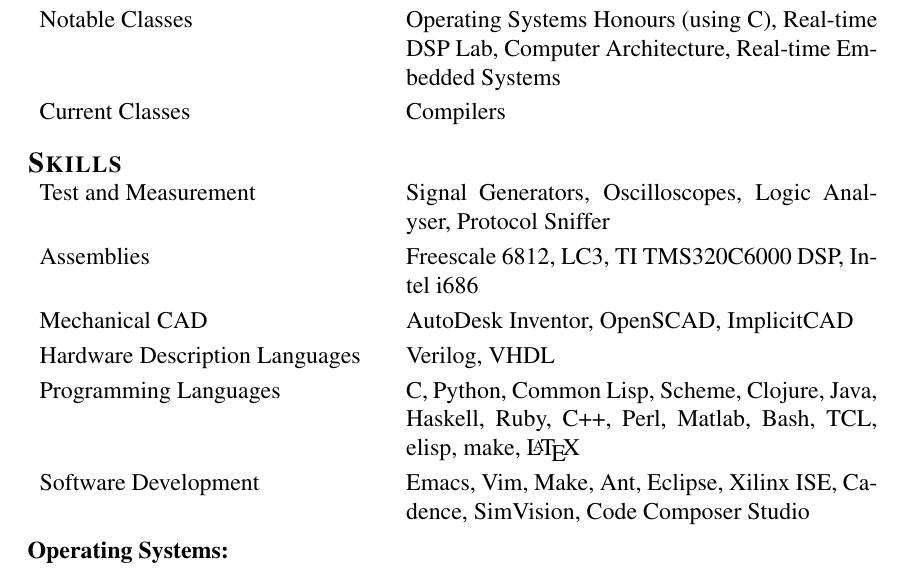
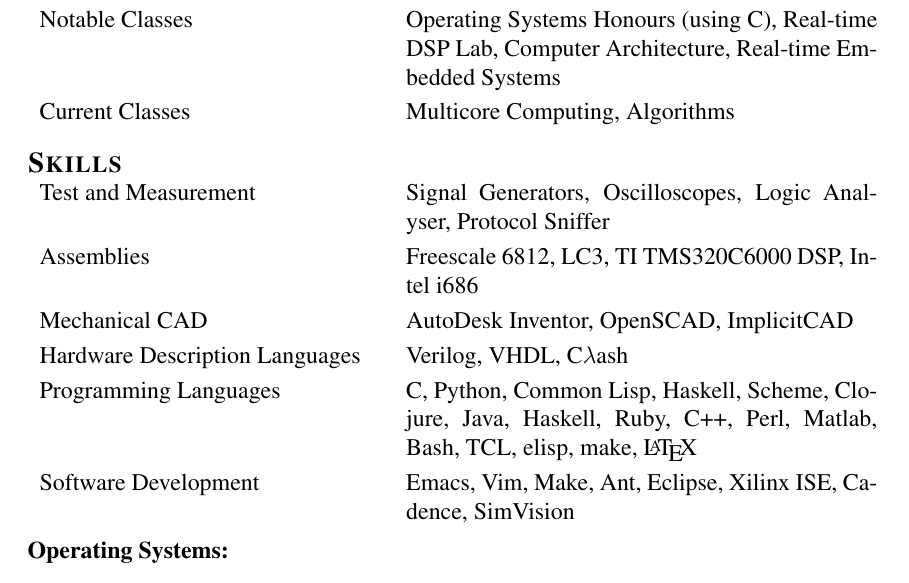
Before and after one commit to theotherjimmy/resume, a LaTeX CV (resume.tex): part of page 1 of 2, cut so that both start at the same text. Compiled offline with pdfLaTeX.

Commit message:
updated to match reality in december

```diff
--- a/resume.tex
+++ b/resume.tex
@@ -41,7 +41,7 @@
   Operating Systems Honours (using C), Real-time DSP Lab, Computer Architecture, Real-time Embedded Systems\\
   \noalign{\smallskip}
   Current Classes&
-  Compilers\\
+  Multicore Computing, Algorithms\\
 \end{tabular}
 
 \section{Skills}
@@ -57,13 +57,13 @@
   AutoDesk Inventor, OpenSCAD, ImplicitCAD\\
   \noalign{\smallskip}
   Hardware Description Languages&
-  Verilog, VHDL\\
+  Verilog, VHDL, C$\lambda$ash\\
   \noalign{\smallskip}
   Programming Languages&
-  C, Python, Common Lisp, Scheme, Clojure, Java, Haskell, Ruby, C++, Perl, Matlab, Bash, TCL, elisp, make, \LaTeX\ \\
+  C, Python, Common Lisp, Haskell, Scheme, Clojure, Java, Haskell, Ruby, C++, Perl, Matlab, Bash, TCL, elisp, make, \LaTeX\ \\
   \noalign{\smallskip}
   Software Development&
-  Emacs, Vim, Make, Ant, Eclipse, Xilinx ISE, Cadence, SimVision, Code Composer Studio\\
+  Emacs, Vim, Make, Ant, Eclipse, Xilinx ISE, Cadence, SimVision\\
 \end{tabular}
 
 \subsection{Operating Systems}
```
Also changed, not shown: resume.pdf.
